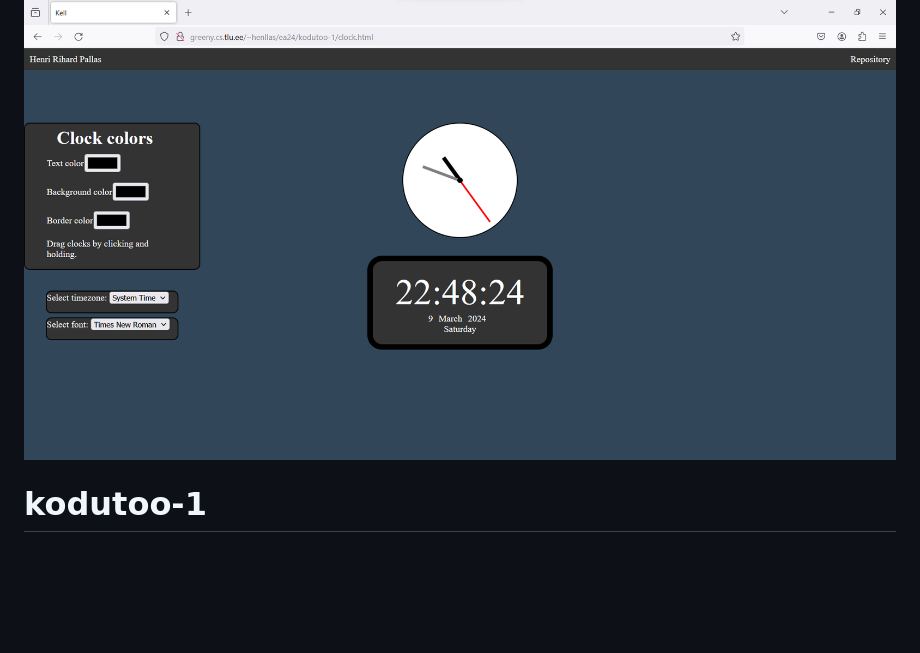
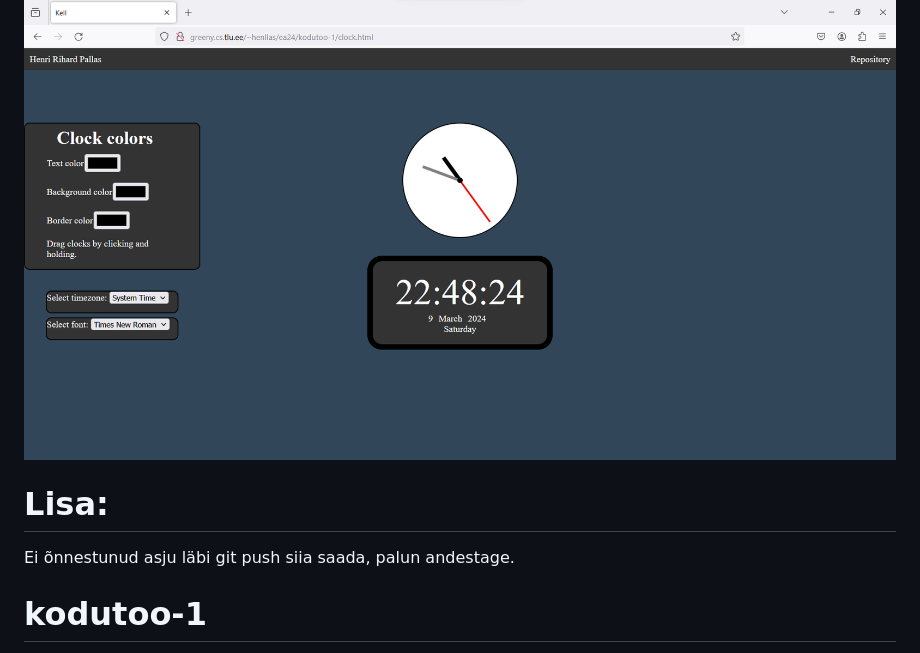
Before and after one commit to eesrakendused-2024/kodutoo-1, a Markdown page: README.md, the part around the change. GitHub-like rendering; blank space fills up the shorter version.

```diff
--- a/README.md
+++ b/README.md
@@ -19,6 +19,8 @@ Taustapilt:
 
 ![](media/screenshot.png)
 
+# Lisa:
+Ei õnnestunud asju läbi git push siia saada, palun andestage.
 
 # kodutoo-1
 Esimene kodutöö
```
